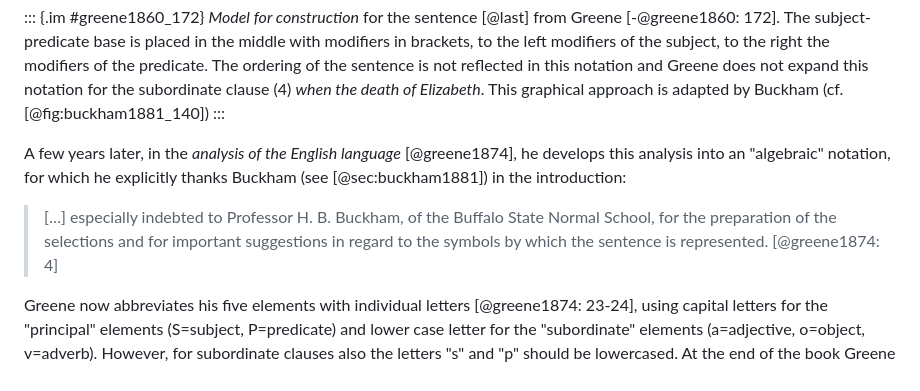
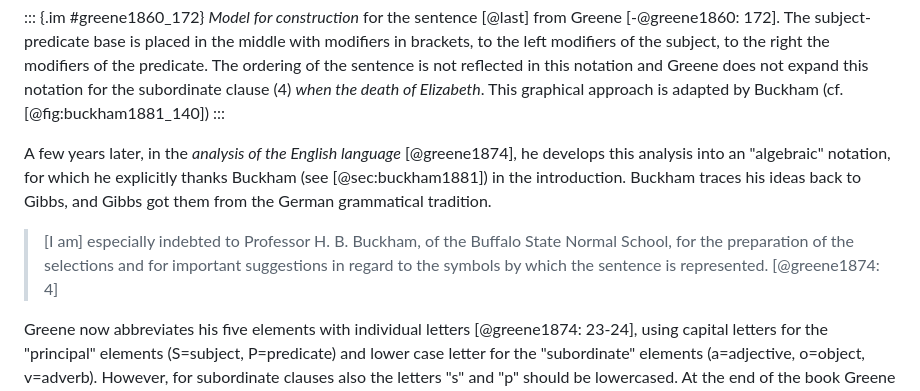
Before and after one commit to cysouw/graphicalgrammar, a Markdown page: text/english.md, the part around the change. GitHub-like rendering.

Commit message:
correction

```diff
--- a/text/english.md
+++ b/text/english.md
@@ -622,9 +622,9 @@ Scarcely HAD the RETREAT of Mr. Pitt DEPRIVED Prussia of her only friend, when t
 *Model for construction* for the sentence [@last] from Greene [-@greene1860: 172]. The subject-predicate base is placed in the middle with modifiers in brackets, to the left modifiers of the subject, to the right the modifiers of the predicate. The ordering of the sentence is not reflected in this notation and Greene does not expand this notation for the subordinate clause (4) *when the death of Elizabeth*. This graphical approach is adapted by Buckham (cf. [@fig:buckham1881_140])
 :::
 
-A few years later, in the *analysis of the English language* [@greene1874], he develops this analysis into an "algebraic" notation, for which he explicitly thanks Buckham (see [@sec:buckham1881]) in the introduction:
-
-> […] especially indebted to Professor H. B. Buckham, of the Buffalo State Normal School, for the preparation of the selections and for important suggestions in regard to the symbols by which the sentence is represented. [@greene1874: 4]
+A few years later, in the *analysis of the English language* [@greene1874], he develops this analysis into an "algebraic" notation, for which he explicitly thanks Buckham (see [@sec:buckham1881]) in the introduction. Buckham traces his ideas back to Gibbs, and Gibbs got them from the German grammatical tradition.
+
+> [I am] especially indebted to Professor H. B. Buckham, of the Buffalo State Normal School, for the preparation of the selections and for important suggestions in regard to the symbols by which the sentence is represented. [@greene1874: 4]
 
 Greene now abbreviates his five elements with individual letters [@greene1874: 23-24], using capital letters for the "principal" elements (S=subject, P=predicate) and lower case letter for the "subordinate" elements (a=adjective, o=object, v=adverb). However, for subordinate clauses also the letters "s" and "p" should be lowercased. At the end of the book Greene analyses a few longer passages using this system [@greene1874: 285-293]. An example is shown in [@fig:greene1874_288] for the quotation from William Prescott in [@next]. The superscripts indicate the number of words that are in this element. The apostrophe indicates that the words do not occur in the order as written in the formula. The full stops are not explained, but they appear to stand for prepositions.
 
```
